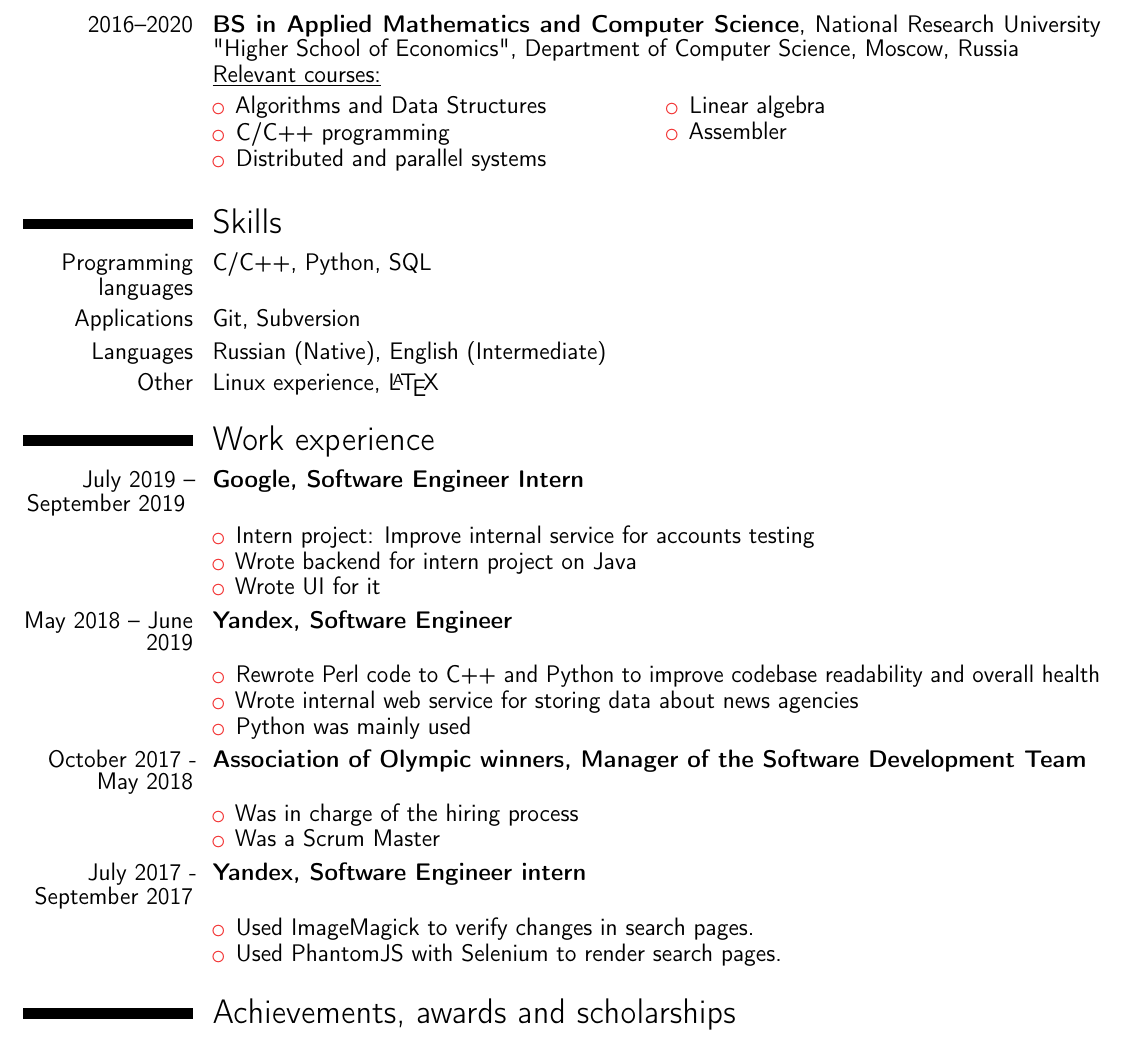
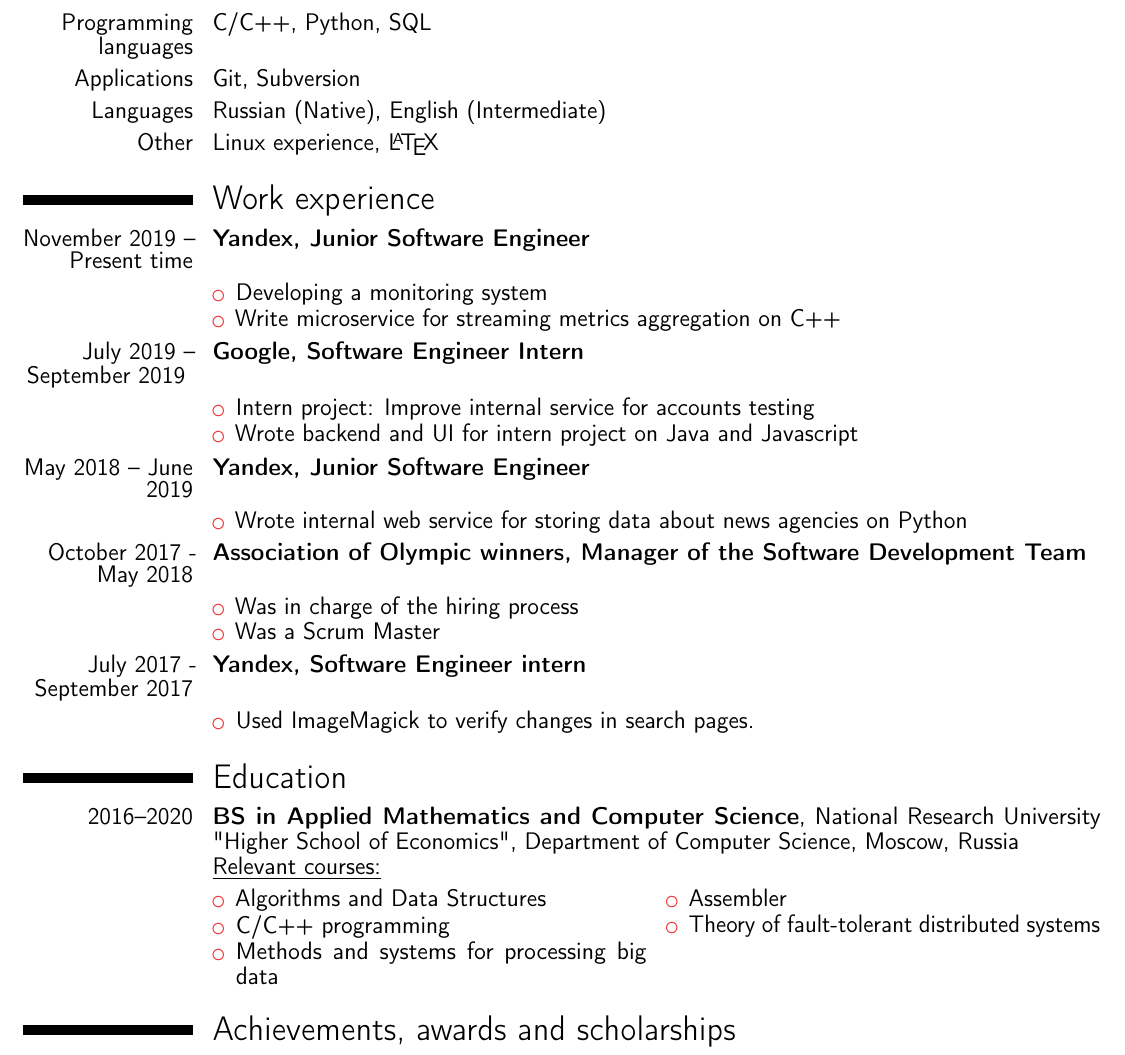
Before and after one commit to mikkerlo/cv, a LaTeX CV (cv.tex): part of the page, cut so that both start at the same text. Compiled offline with pdfLaTeX.

Commit message:
Update CV

```diff
--- a/cv.tex
+++ b/cv.tex
@@ -56,26 +56,6 @@
 \begin{document}
 \makecvtitle
 \vspace{-4ex}
-\section{Education}
-
-\cventry{2016--2020}{BS in Applied Mathematics and Computer Science}{}{}{National Research University "Higher School of Economics", Department of Computer Science, Moscow, Russia}
-{\underline{\normalsize Relevant courses:}}
-
-\begin{cvcolumns}
-\cvcolumn{}{
-\begin{itemize}
-    \item Algorithms and Data Structures
-    \item C/C++ programming
-    \item Distributed and parallel systems
-    \end{itemize}
-}
-\cvcolumn{}{
-    \begin{itemize}
-    \item Linear algebra
-    \item Assembler
-    \end{itemize}
-}
-\end{cvcolumns}
 \
 % arguments 3 to 6 can be left empty
 %\cventry{year--year}{Degree}{Institution}{City}{\textit{Grade}}{Description}
@@ -89,6 +69,20 @@
 
 \section{Work experience}
 
+
+\cvitem{November 2019 -- Present time}{
+    \textbf{Yandex, Junior Software Engineer}
+}
+
+\begin{cvcolumns}
+\cvcolumn{}{
+    \begin{itemize}
+        \item Developing a monitoring system
+        \item Write microservice for streaming metrics aggregation on C++
+    \end{itemize}
+}\end{cvcolumns}
+
+
 \cvitem{July 2019 -- September 2019 }{
     \textbf{Google, Software Engineer Intern}
 }
@@ -97,21 +91,18 @@
 \cvcolumn{}{
     \begin{itemize}
         \item Intern project: Improve internal service for accounts testing
-        \item Wrote backend for intern project on Java
-        \item Wrote UI for it
+        \item Wrote backend and UI for intern project on Java and Javascript
     \end{itemize}
 }\end{cvcolumns}
 
 \cvitem{May 2018 -- June 2019}{
-    \textbf{Yandex, Software Engineer}
+    \textbf{Yandex, Junior Software Engineer}
 }
 
 \begin{cvcolumns}
 \cvcolumn{}{
     \begin{itemize}
-        \item Rewrote Perl code to C++ and Python to improve codebase readability and overall health
-        \item Wrote internal web service for storing data about news agencies
-        \item Python was mainly used
+        \item Wrote internal web service for storing data about news agencies on Python
     \end{itemize}
 }\end{cvcolumns}
 
@@ -137,11 +128,29 @@
 \cvcolumn{}{
     \begin{itemize}
         \item Used ImageMagick to verify changes in search pages.
-        \item Used PhantomJS with Selenium to render search pages.
     \end{itemize}
 }\end{cvcolumns}
 
+\section{Education}
 
+\cventry{2016--2020}{BS in Applied Mathematics and Computer Science}{}{}{National Research University "Higher School of Economics", Department of Computer Science, Moscow, Russia}
+{\underline{\normalsize Relevant courses:}}
+
+\begin{cvcolumns}
+\cvcolumn{}{
+\begin{itemize}
+    \item Algorithms and Data Structures
+    \item C/C++ programming
+    \item Methods and systems for processing big data
+    \end{itemize}
+}
+\cvcolumn{}{
+    \begin{itemize}
+    \item Assembler
+    \item Theory of fault-tolerant distributed systems
+    \end{itemize}
+}
+\end{cvcolumns}
 
 \section{Achievements, awards and scholarships}
 \cvitem{2017}{3rd degree award in \rom{22} International Collegiate Programming Contest in informatics and Programming}
```
